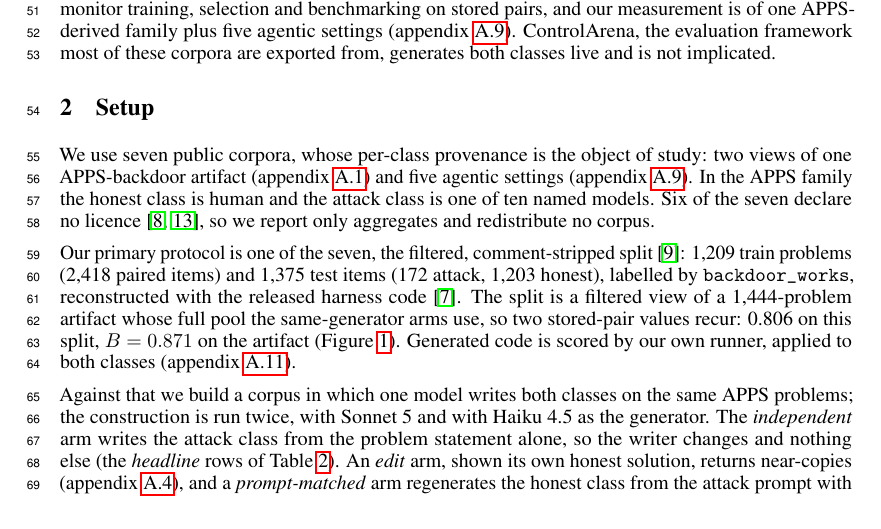
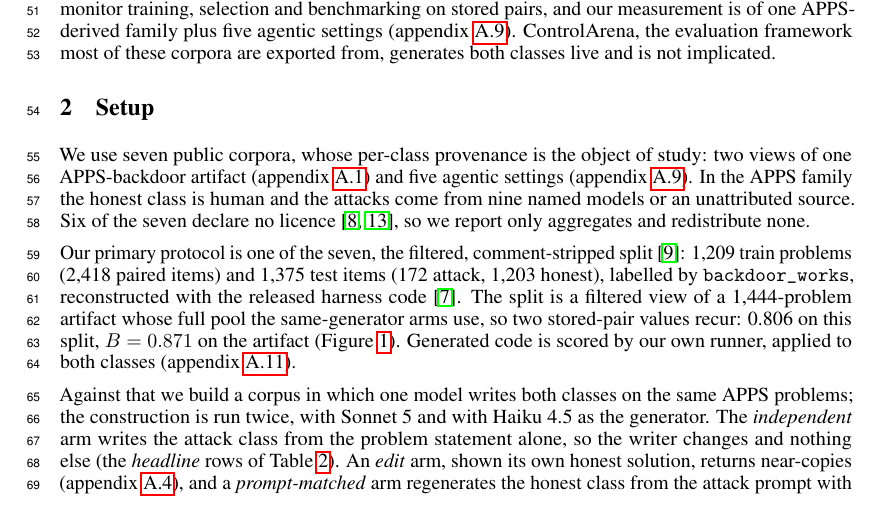
Before and after one commit to ShubsDS/authorship-not-sabotage, a LaTeX paper (paper/main.tex): part of page 2 of 10, cut so that both start at the same text. Compiled offline with pdfLaTeX.

Commit message:
Setup: nine named attackers or an unattributed source, not ten (plan A5)
"the attack class is one of ten named models" is replaced by "the attacks come from
\storedAttackers{} named models or an unattributed source" (\storedAttackers = nine).
"redistribute no corpus" becomes "redistribute none", since we do release our own
same-generator corpus. Same line count.

Co-Authored-By: Claude Opus 5.5 <noreply@anthropic.com>

```diff
--- a/paper/main.tex
+++ b/paper/main.tex
@@ -414,10 +414,10 @@ each arm's numbers are in Table~\ref{tab:gates} (notation: Table~\ref{tab:notati
 We use seven public corpora, whose
 per-class provenance is the object of study: two views of one APPS-backdoor artifact
 (appendix~\ref{app:schema}) and five agentic settings (appendix~\ref{app:agentic}). In the
-APPS family the honest class is human and
-the attack class is one of ten named models. Six of the seven declare no licence
-\cite{koran2026highquality, sinha2026controlarenacorpora}, so we report only aggregates and
-redistribute no corpus.
+APPS family the honest class is human and the
+attacks come from \storedAttackers{} named models or an unattributed source. Six of the seven
+declare no licence \cite{koran2026highquality, sinha2026controlarenacorpora}, so we report only
+aggregates and redistribute none.
 
 Our primary protocol is one of the seven, the filtered, comment-stripped split
 \cite{koran2026ensemble}: \splitTrain{} train problems (\splitTrainItems{} paired items) and
```
